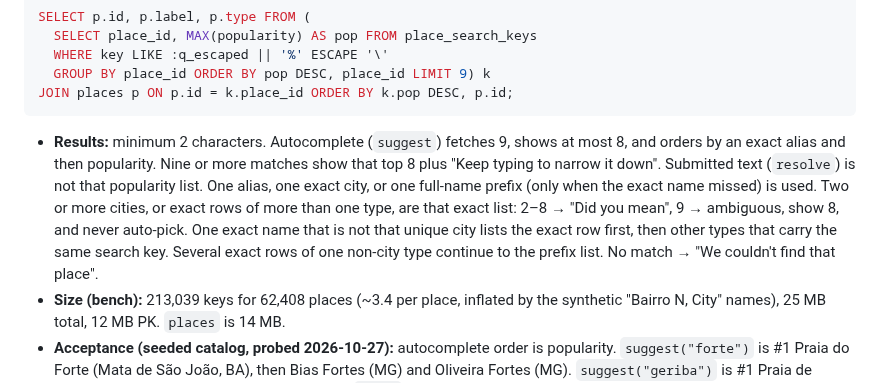
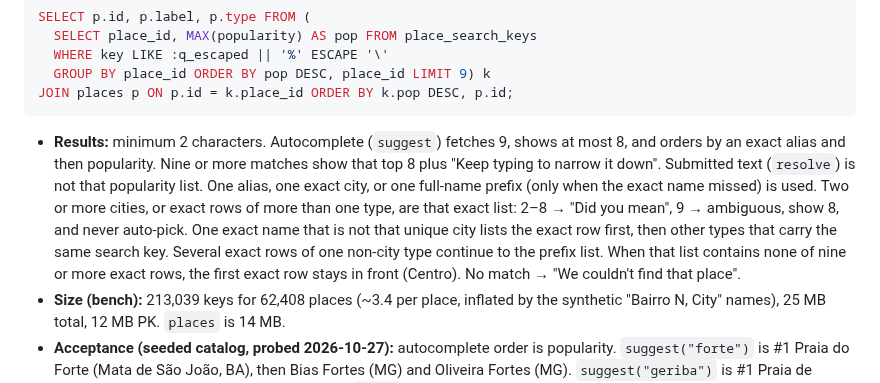
Before and after one commit to rieiro/casalivre, a Markdown page: docs/adr/001-busca-sql-paginada.md, the part around the change. Rendered like a GitHub page.

Commit message:
Note the Centro exact-row pin in the resolve contract.
Same-type exact names still fall through to the prefix list. When that
list drops every one of nine or more exact rows, the first exact row
stays in front.

Co-authored-by: Rafael Rieiro <rieiro@users.noreply.github.com>

````diff
--- a/docs/adr/001-busca-sql-paginada.md
+++ b/docs/adr/001-busca-sql-paginada.md
@@ -396,7 +396,7 @@ SELECT p.id, p.label, p.type FROM (
   GROUP BY place_id ORDER BY pop DESC, place_id LIMIT 9) k
 JOIN places p ON p.id = k.place_id ORDER BY k.pop DESC, p.id;
 ```
-- **Results:** minimum 2 characters. Autocomplete (`suggest`) fetches 9, shows at most 8, and orders by an exact alias and then popularity. Nine or more matches show that top 8 plus "Keep typing to narrow it down". Submitted text (`resolve`) is not that popularity list. One alias, one exact city, or one full-name prefix (only when the exact name missed) is used. Two or more cities, or exact rows of more than one type, are that exact list: 2–8 → "Did you mean", 9 → ambiguous, show 8, and never auto-pick. One exact name that is not that unique city lists the exact row first, then other types that carry the same search key. Several exact rows of one non-city type continue to the prefix list. No match → "We couldn't find that place".
+- **Results:** minimum 2 characters. Autocomplete (`suggest`) fetches 9, shows at most 8, and orders by an exact alias and then popularity. Nine or more matches show that top 8 plus "Keep typing to narrow it down". Submitted text (`resolve`) is not that popularity list. One alias, one exact city, or one full-name prefix (only when the exact name missed) is used. Two or more cities, or exact rows of more than one type, are that exact list: 2–8 → "Did you mean", 9 → ambiguous, show 8, and never auto-pick. One exact name that is not that unique city lists the exact row first, then other types that carry the same search key. Several exact rows of one non-city type continue to the prefix list. When that list contains none of nine or more exact rows, the first exact row stays in front (Centro). No match → "We couldn't find that place".
 - **Size (bench):** 213,039 keys for 62,408 places (~3.4 per place, inflated by the synthetic "Bairro N, City" names), 25 MB total, 12 MB PK. `places` is 14 MB.
 - **Acceptance (seeded catalog, probed 2026-10-27):** autocomplete order is popularity. `suggest("forte")` is #1 Praia do Forte (Mata de São João, BA), then Bias Fortes (MG) and Oliveira Fortes (MG). `suggest("geriba")` is #1 Praia de Geribá (Armação dos Búzios, RJ). Submitted `forte` is ambiguous: #1 the neighborhood Forte (São João d'Aliança, GO), then the POIs that carry the key `forte`, starting with Praia do Forte (Mata de São João, BA). Submitted `geriba` is "Did you mean": the neighborhood Geribá, then Praia de Geribá, both in Armação dos Búzios, RJ.
 - **p95 (pgbench -c 4, DB only), full-name index before → keys after:** sao 0.39 → 2.96 ms; rio 0.20 → 1.41; geri 0.16 → 0.42; forte 0.16 → 0.41; praia 0.59 → 1.15; worst case "ba" (57.8k matching keys) 12.7 → 27.1; "bair" (55.7k synthetic neighborhoods) 15.1 → 28.6. "b" is 27.4 but is below the 2-char minimum. All under the 50 ms target. The worst cases cost more because `GROUP BY` reads every matching key; real names won't share prefixes like the synthetic "Bairro N" names do [E].
````
